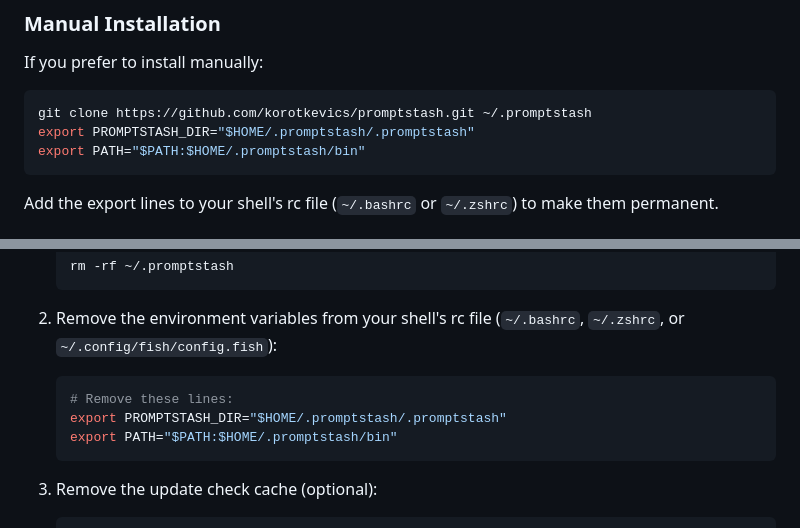
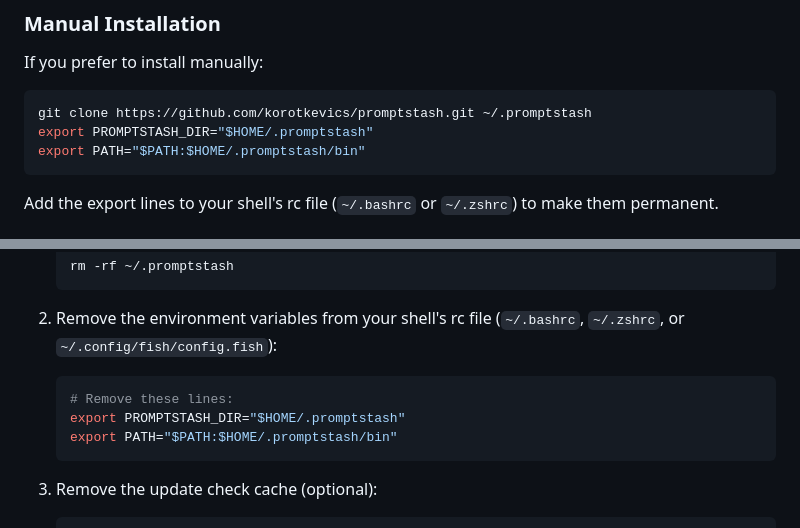
Before and after one commit to korotkevics/promptstash, a Markdown page: README.md, 2 parts joined by grey strips. Rendered like a GitHub page.

Commit message:
Fix duplicate .promptstash in PROMPTSTASH_DIR path
Remove duplicate .promptstash directory from PROMPTSTASH_DIR examples
in Manual Installation and Uninstalling sections to match installer
logic. The installer sets PROMPTSTASH_DIR to the repository root
(~/.promptstash), not a subdirectory within it.

🤖 Generated with [Claude Code](https://claude.com/claude-code)

Co-Authored-By: Claude <noreply@anthropic.com>

````diff
--- a/README.md
+++ b/README.md
@@ -61,7 +61,7 @@ If you prefer to install manually:
 
 ```bash
 git clone https://github.com/korotkevics/promptstash.git ~/.promptstash
-export PROMPTSTASH_DIR="$HOME/.promptstash/.promptstash"
+export PROMPTSTASH_DIR="$HOME/.promptstash"
 export PATH="$PATH:$HOME/.promptstash/bin"
 ```
 
@@ -79,7 +79,7 @@ To uninstall PromptStash:
 2. Remove the environment variables from your shell's rc file (`~/.bashrc`, `~/.zshrc`, or `~/.config/fish/config.fish`):
    ```bash
    # Remove these lines:
-   export PROMPTSTASH_DIR="$HOME/.promptstash/.promptstash"
+   export PROMPTSTASH_DIR="$HOME/.promptstash"
    export PATH="$PATH:$HOME/.promptstash/bin"
    ```
 
````
